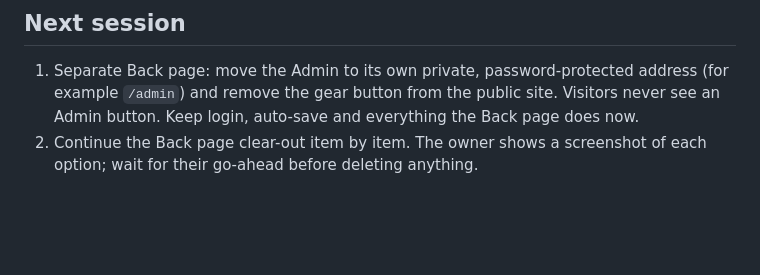
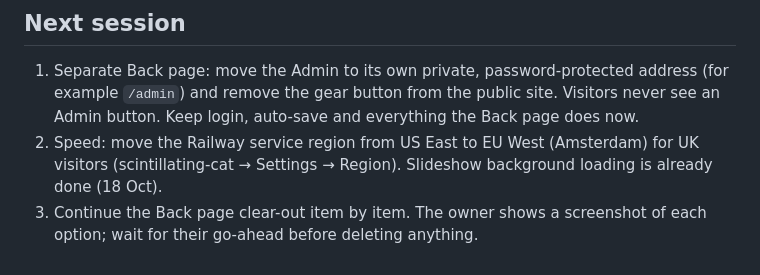
Before and after one commit to TomcatCV10/Comparison-, a Markdown page: docs/HANDOFF-NOTES.md, the part around the change. GitHub-like rendering; blank space fills up the shorter version.

Commit message:
Handoff notes: add the server region move to next steps
Co-Authored-By: Claude Opus 5.5 <noreply@anthropic.com>
Claude-Session: https://claude.ai/code/session_01LLU1WUh1Bm2YEEovXJk7dY

```diff
--- a/docs/HANDOFF-NOTES.md
+++ b/docs/HANDOFF-NOTES.md
@@ -81,4 +81,5 @@ Open the file, click `#gear`, then `.bn a[data-s=home]` (group), then `.bn a[dat
 
 ## Next session
 1. Separate Back page: move the Admin to its own private, password-protected address (for example `/admin`) and remove the gear button from the public site. Visitors never see an Admin button. Keep login, auto-save and everything the Back page does now.
-2. Continue the Back page clear-out item by item. The owner shows a screenshot of each option; wait for their go-ahead before deleting anything.
+2. Speed: move the Railway service region from US East to EU West (Amsterdam) for UK visitors (scintillating-cat → Settings → Region). Slideshow background loading is already done (18 Oct).
+3. Continue the Back page clear-out item by item. The owner shows a screenshot of each option; wait for their go-ahead before deleting anything.
```
